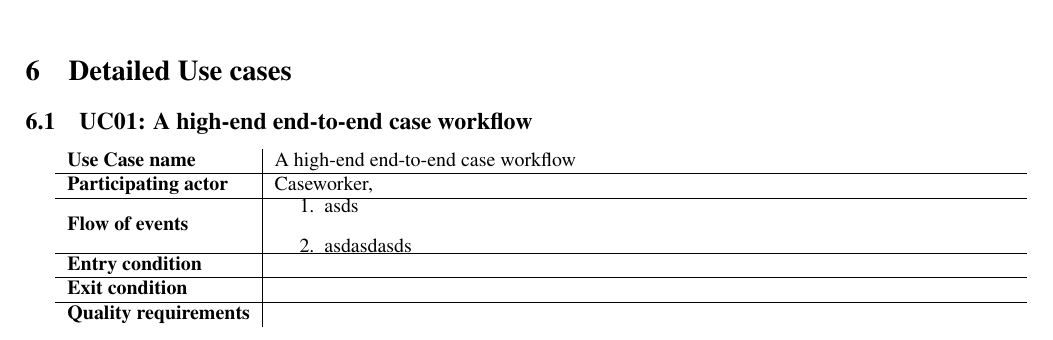
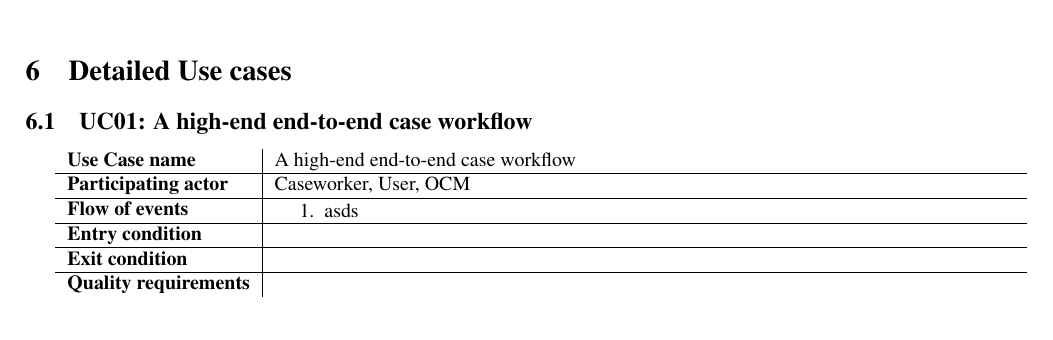
Before and after one commit to silvanadrian/SE2019-Project, a LaTeX document (main.tex): part of page 4 of 6, cut so that both start at the same text. Compiled offline with pdfLaTeX.

Commit message:
Update on Overleaf.

```diff
--- a/main.tex
+++ b/main.tex
@@ -145,13 +145,12 @@ The software has to guarantee data integrity in atleast 5 years.
 \begin{tabularx}{\textwidth}{l|l}
 	\textbf{Use Case name} & A high-end end-to-end case workflow \\
 	\hline
-	\textbf{Participating actor} & Caseworker, \\
+	\textbf{Participating actor} & Caseworker, User, OCM\\
 	\hline
 	\textbf{Flow of events} &
 	\begin{minipage}{\linewidth}
 		\begin{enumerate}
 			\item asds
-			\item asdasdasds
 		\end{enumerate}
 	\end{minipage}\\
 	\hline
```
